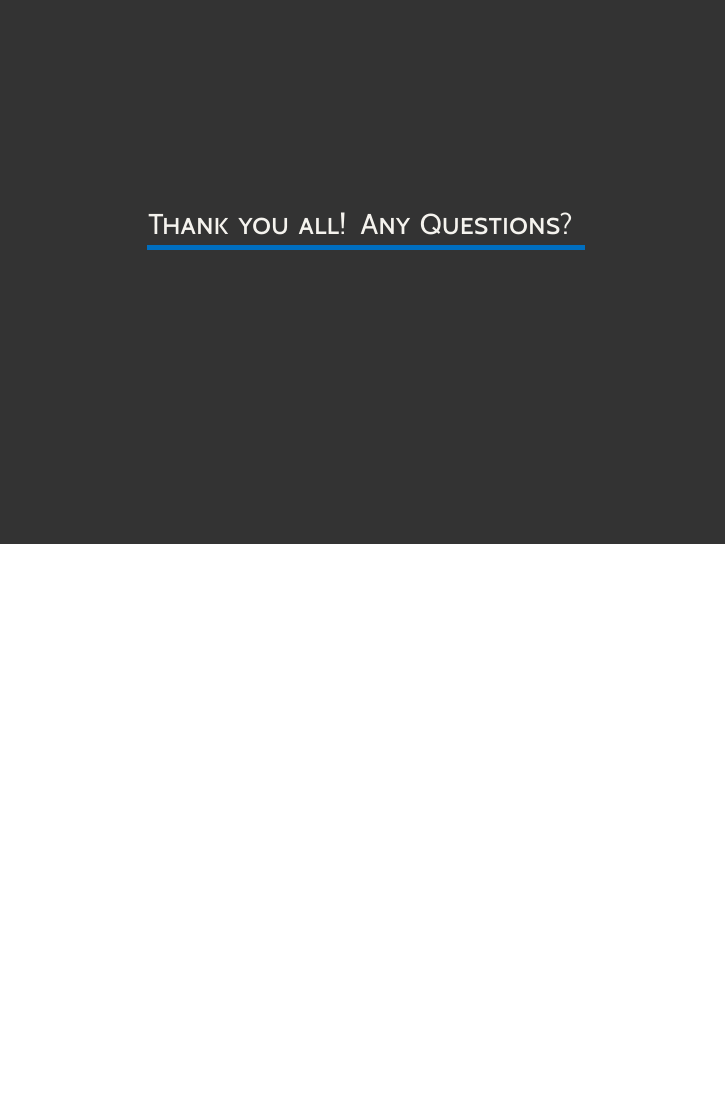
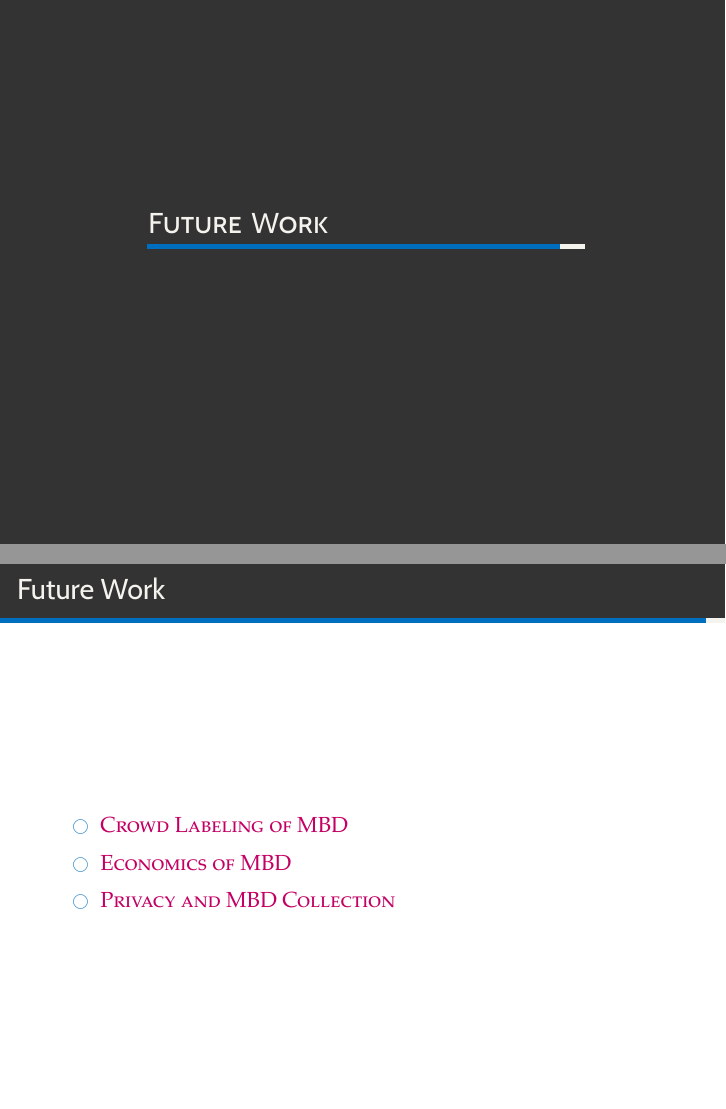
Before and after one commit to manashmandal/EE4130, LaTeX slides (20150731-081156-rs2.2B-sthlmBeamerTemplate.tex): page 34 of 34 before the commit and pages 34 and 35 of 36 after it, the two joined at a grey line, the shorter picture padded with empty space. Compiled offline with XeLaTeX; a missing font is replaced by an installed copy or a similar font.

Commit message:
Update 20150731-081156-rs2.2B-sthlmBeamerTemplate.tex

```diff
--- a/20150731-081156-rs2.2B-sthlmBeamerTemplate.tex
+++ b/20150731-081156-rs2.2B-sthlmBeamerTemplate.tex
@@ -399,6 +399,17 @@ Activity recognition is applied to time series data frames formulated using a sl
   \end{itemize}
 \end{frame}
 
+\section{Future Work}
+
+\begin{frame}{Future Work}
+\begin{itemize}
+	\item{\alert{Crowd Labeling of MBD}
+    }
+    \item{\alert{Economics of MBD}}
+    \item{\alert{Privacy and MBD Collection}}
+\end{itemize}
+\end{frame}
+
 \section{Thank you all!  Any Questions?}
 
 \end{document}
```
Also changed, not shown: 20150731-081156-rs2.2B-sthlmBeamerTemplate.tex (2 more changed lines).
